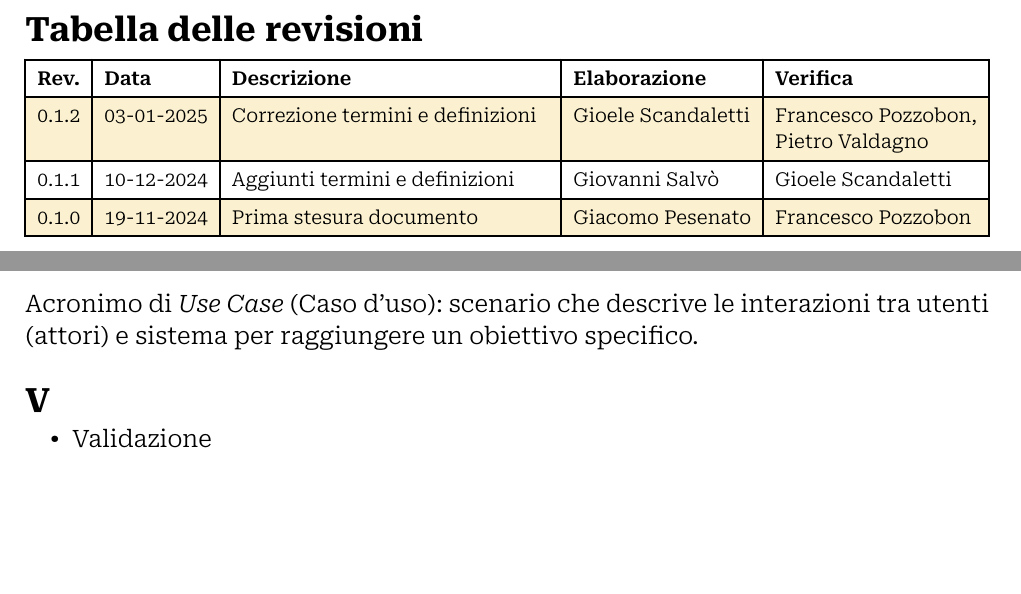
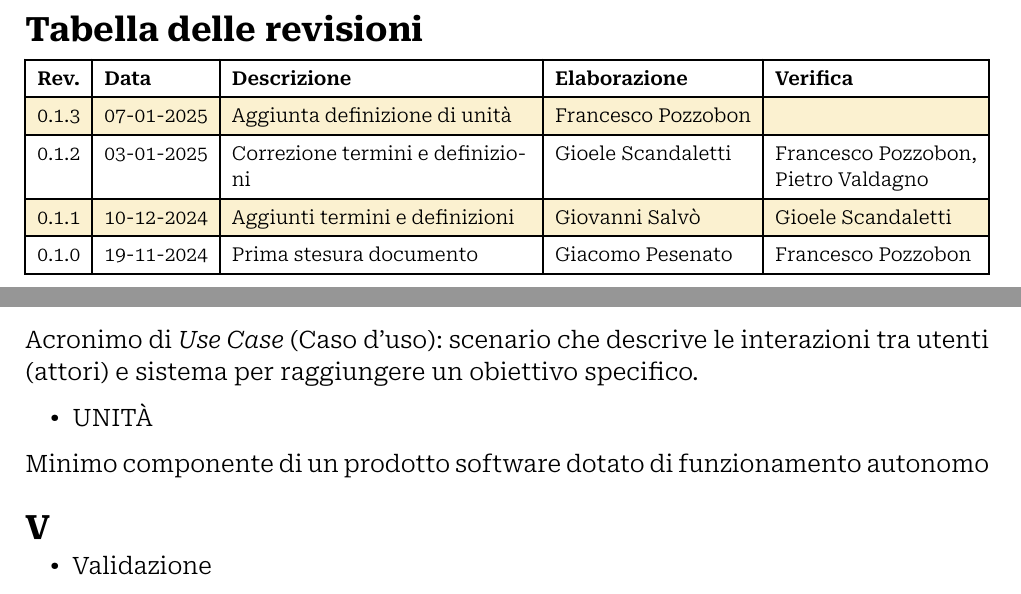
Before and after one commit to Archi7echs-Team/archi7echs-team.github.io, a Typst document (documents/RTB/Interni/Glossario.typ): two parts of pages 2 and 11 of 12, joined at a grey line, cut so that both start at the same text, the shorter picture padded with empty space. Compiled offline with Typst 0.15.

Commit message:
agg definizione di unita

```diff
--- a/documents/RTB/Interni/Glossario.typ
+++ b/documents/RTB/Interni/Glossario.typ
@@ -9,6 +9,7 @@
           outline_depth: 1,
           heading_numbers: none,
           changelog: (
+            "0.1.3","07-01-2025","Aggiunta definizione di unità",p.pozzobon,"",
             "0.1.2", "03-01-2025",  "Correzione termini e definizioni", p.scandaletti, (p.valdagno, p.pozzobon),
             "0.1.1", "10-12-2024",  "Aggiunti termini e definizioni", p.salvo, p.scandaletti,
             "0.1.0", "19-11-2024",  "Prima stesura documento", p.pesenato, p.pozzobon,
@@ -253,6 +254,9 @@
         - UC
         Acronimo di _Use Case_ (Caso d’uso): scenario che descrive le interazioni tra utenti (attori) e sistema per raggiungere un obiettivo specifico.
 
+        - UNITÀ
+        Minimo componente di un prodotto software dotato di funzionamento autonomo
+
         = V
         - Validazione
         Processo per accertare che il prodotto sviluppato soddisfi le attese e i requisiti definiti.
```
